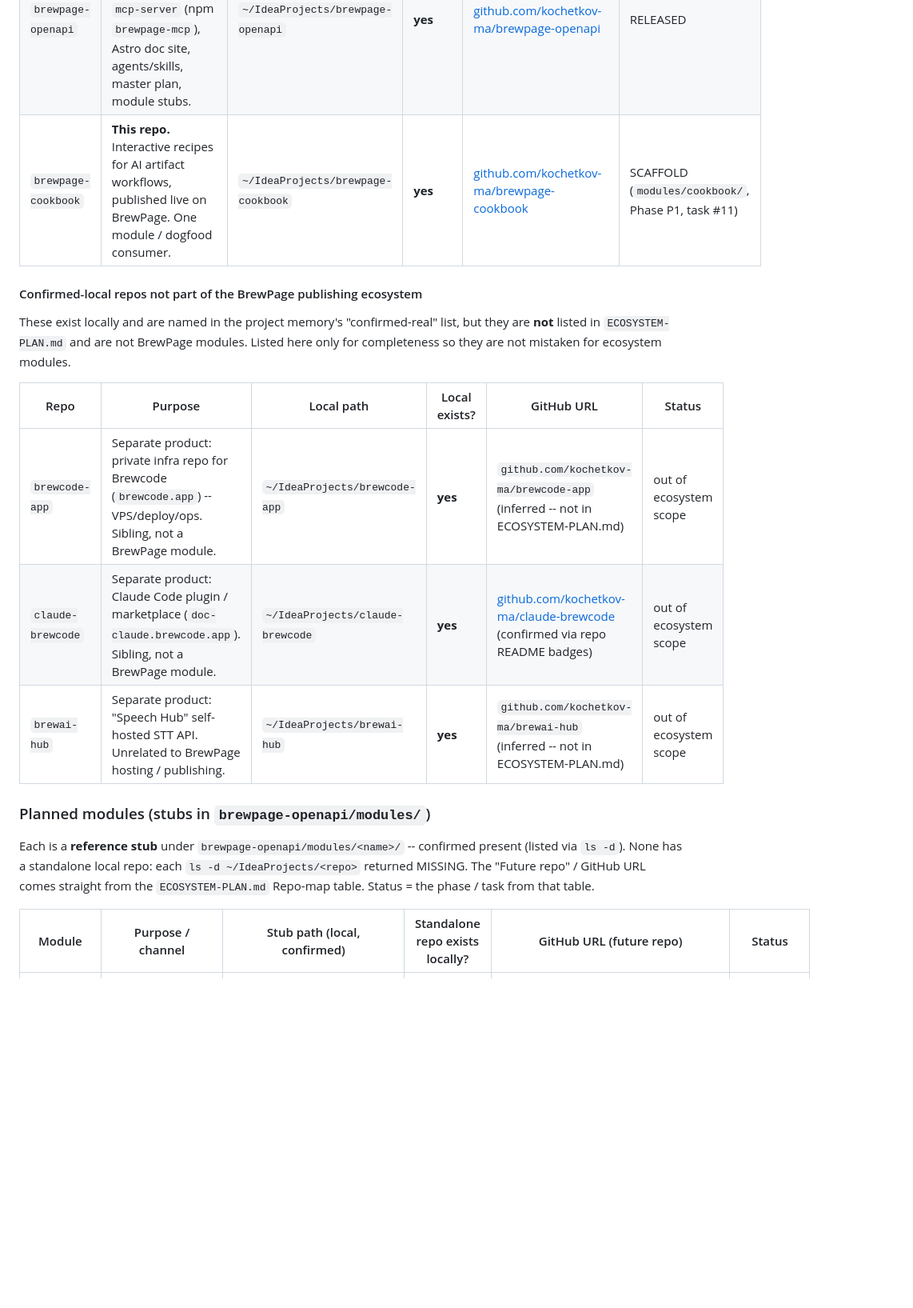
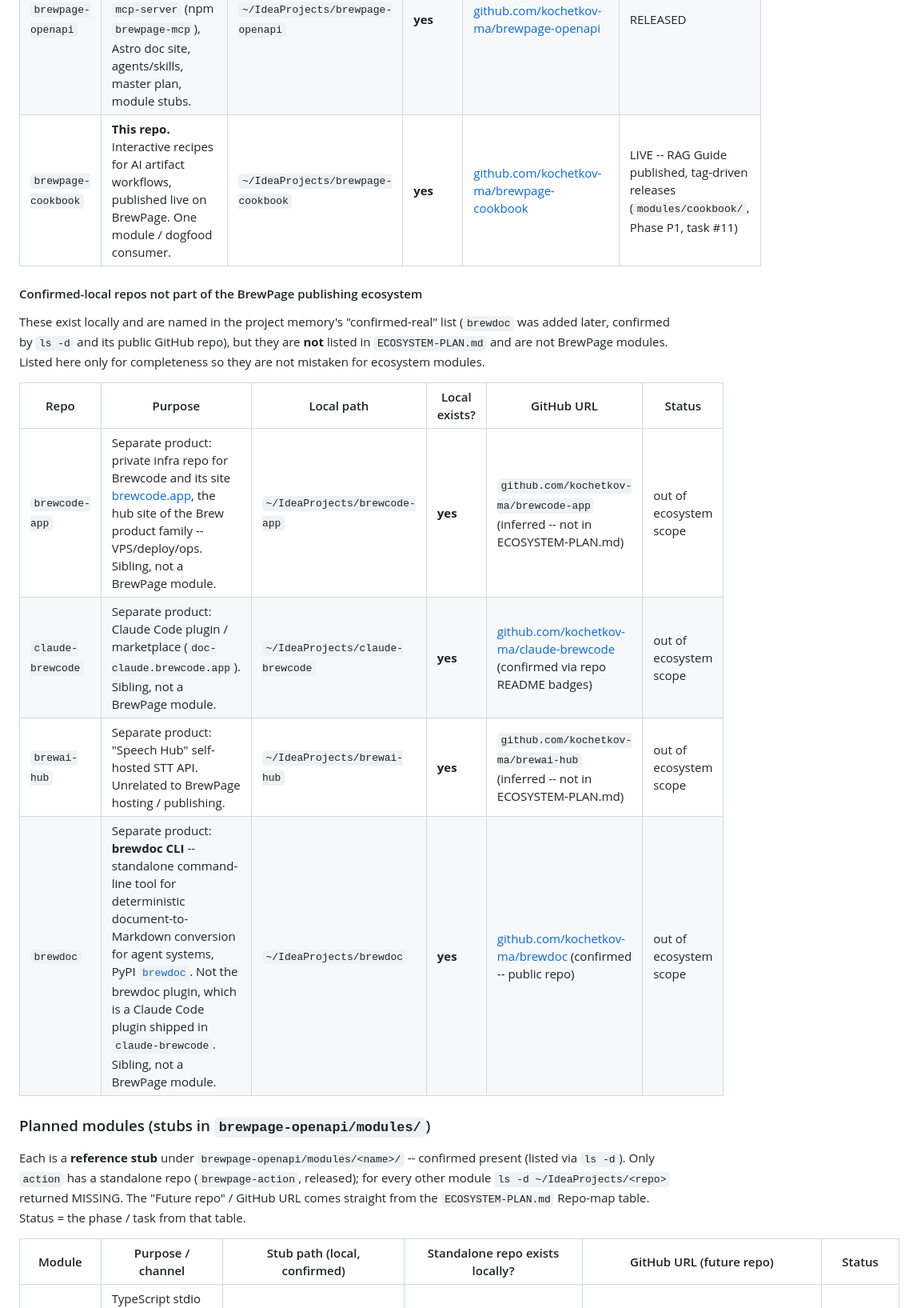
Before and after one commit to kochetkov-ma/brewpage-cookbook, a Markdown page: docs/ecosystem.md, the part around one of its changes. Shown at 80% size. GitHub-like rendering; blank space fills up the shorter version.

Commit message:
docs(ecosystem): add brewdoc CLI and brewcode.app link, mark brewpage-action released

```diff
--- a/docs/ecosystem.md
+++ b/docs/ecosystem.md
@@ -23,21 +23,22 @@ GitHub URLs follow `https://github.com/kochetkov-ma/<repo>`. Every URL below is
 |---|---|---|---|---|---|
 | `brewpage-app` | Proprietary platform: HTML/KV/JSON/file hosting backend (Spring/Kotlin) + frontend + infra. Serves `brewpage.app`. | `~/IdeaProjects/brewpage-app` | **yes** | `github.com/kochetkov-ma/brewpage-app` (inferred -- not named in ECOSYSTEM-PLAN.md; the platform itself, kept private) | RELEASED (live platform) |
 | `brewpage-openapi` | **Coordination layer.** OpenAPI contract (source of truth), released `mcp-server` (npm `brewpage-mcp`), Astro doc site, agents/skills, master plan, module stubs. | `~/IdeaProjects/brewpage-openapi` | **yes** | [github.com/kochetkov-ma/brewpage-openapi](https://github.com/kochetkov-ma/brewpage-openapi) | RELEASED |
-| `brewpage-cookbook` | **This repo.** Interactive recipes for AI artifact workflows, published live on BrewPage. One module / dogfood consumer. | `~/IdeaProjects/brewpage-cookbook` | **yes** | [github.com/kochetkov-ma/brewpage-cookbook](https://github.com/kochetkov-ma/brewpage-cookbook) | SCAFFOLD (`modules/cookbook/`, Phase P1, task #11) |
+| `brewpage-cookbook` | **This repo.** Interactive recipes for AI artifact workflows, published live on BrewPage. One module / dogfood consumer. | `~/IdeaProjects/brewpage-cookbook` | **yes** | [github.com/kochetkov-ma/brewpage-cookbook](https://github.com/kochetkov-ma/brewpage-cookbook) | LIVE -- RAG Guide published, tag-driven releases (`modules/cookbook/`, Phase P1, task #11) |
 
 #### Confirmed-local repos not part of the BrewPage publishing ecosystem
 
-These exist locally and are named in the project memory's "confirmed-real" list, but they are **not** listed in `ECOSYSTEM-PLAN.md` and are not BrewPage modules. Listed here only for completeness so they are not mistaken for ecosystem modules.
+These exist locally and are named in the project memory's "confirmed-real" list (`brewdoc` was added later, confirmed by `ls -d` and its public GitHub repo), but they are **not** listed in `ECOSYSTEM-PLAN.md` and are not BrewPage modules. Listed here only for completeness so they are not mistaken for ecosystem modules.
 
 | Repo | Purpose | Local path | Local exists? | GitHub URL | Status |
 |---|---|---|---|---|---|
-| `brewcode-app` | Separate product: private infra repo for Brewcode (`brewcode.app`) -- VPS/deploy/ops. Sibling, not a BrewPage module. | `~/IdeaProjects/brewcode-app` | **yes** | `github.com/kochetkov-ma/brewcode-app` (inferred -- not in ECOSYSTEM-PLAN.md) | out of ecosystem scope |
+| `brewcode-app` | Separate product: private infra repo for Brewcode and its site [brewcode.app](https://brewcode.app), the hub site of the Brew product family -- VPS/deploy/ops. Sibling, not a BrewPage module. | `~/IdeaProjects/brewcode-app` | **yes** | `github.com/kochetkov-ma/brewcode-app` (inferred -- not in ECOSYSTEM-PLAN.md) | out of ecosystem scope |
 | `claude-brewcode` | Separate product: Claude Code plugin / marketplace (`doc-claude.brewcode.app`). Sibling, not a BrewPage module. | `~/IdeaProjects/claude-brewcode` | **yes** | [github.com/kochetkov-ma/claude-brewcode](https://github.com/kochetkov-ma/claude-brewcode) (confirmed via repo README badges) | out of ecosystem scope |
 | `brewai-hub` | Separate product: "Speech Hub" self-hosted STT API. Unrelated to BrewPage hosting / publishing. | `~/IdeaProjects/brewai-hub` | **yes** | `github.com/kochetkov-ma/brewai-hub` (inferred -- not in ECOSYSTEM-PLAN.md) | out of ecosystem scope |
+| `brewdoc` | Separate product: **brewdoc CLI** -- standalone command-line tool for deterministic document-to-Markdown conversion for agent systems, PyPI [`brewdoc`](https://pypi.org/project/brewdoc/). Not the brewdoc plugin, which is a Claude Code plugin shipped in `claude-brewcode`. Sibling, not a BrewPage module. | `~/IdeaProjects/brewdoc` | **yes** | [github.com/kochetkov-ma/brewdoc](https://github.com/kochetkov-ma/brewdoc) (confirmed -- public repo) | out of ecosystem scope |
 
 ### Planned modules (stubs in `brewpage-openapi/modules/`)
 
-Each is a **reference stub** under `brewpage-openapi/modules/<name>/` -- confirmed present (listed via `ls -d`). None has a standalone local repo: each `ls -d ~/IdeaProjects/<repo>` returned MISSING. The "Future repo" / GitHub URL comes straight from the `ECOSYSTEM-PLAN.md` Repo-map table. Status = the phase / task from that table.
+Each is a **reference stub** under `brewpage-openapi/modules/<name>/` -- confirmed present (listed via `ls -d`). Only `action` has a standalone repo (`brewpage-action`, released); for every other module `ls -d ~/IdeaProjects/<repo>` returned MISSING. The "Future repo" / GitHub URL comes straight from the `ECOSYSTEM-PLAN.md` Repo-map table. Status = the phase / task from that table.
 
 | Module | Purpose / channel | Stub path (local, confirmed) | Standalone repo exists locally? | GitHub URL (future repo) | Status |
 |---|---|---|---|---|---|
```
Also changed, not shown: other parts of docs/ecosystem.md (+4 -4 lines).
